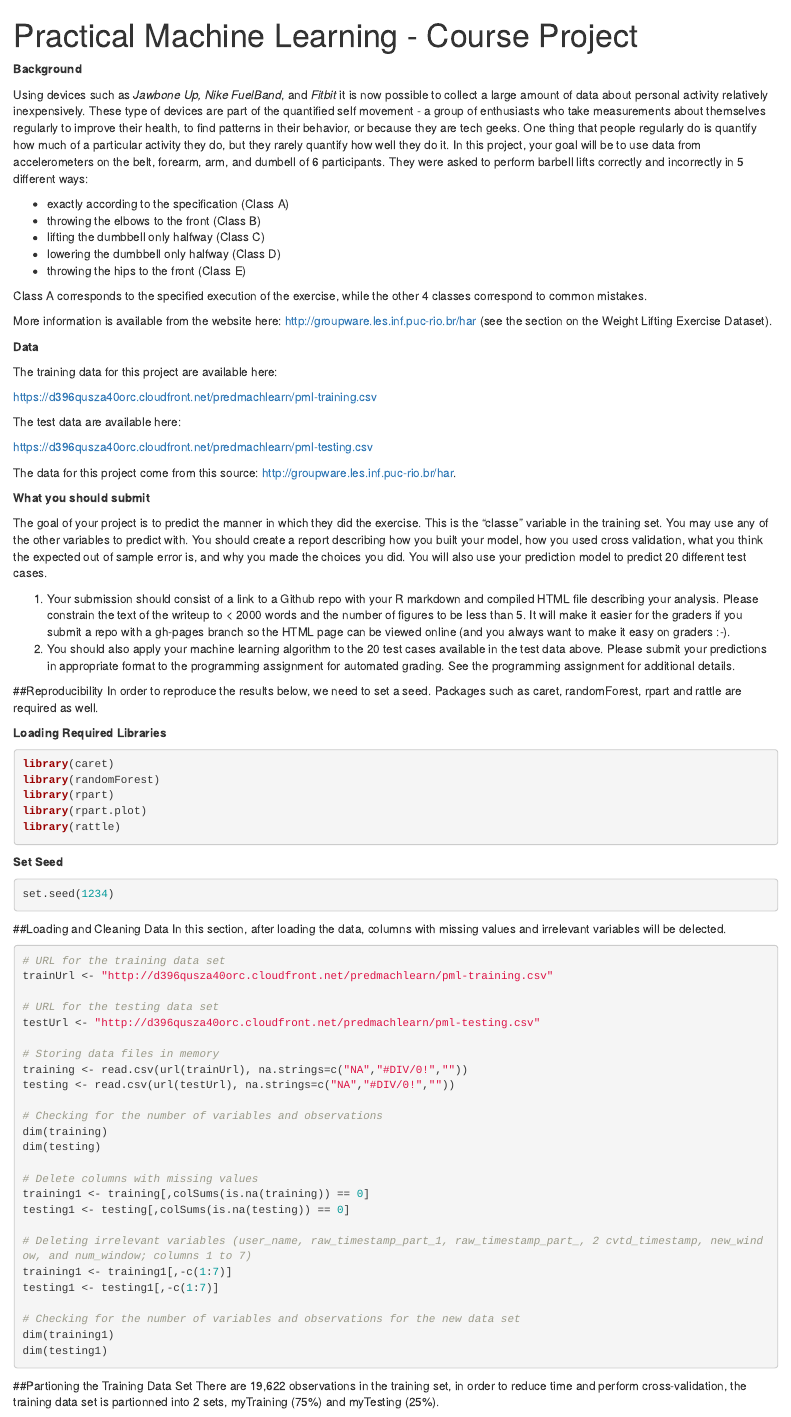
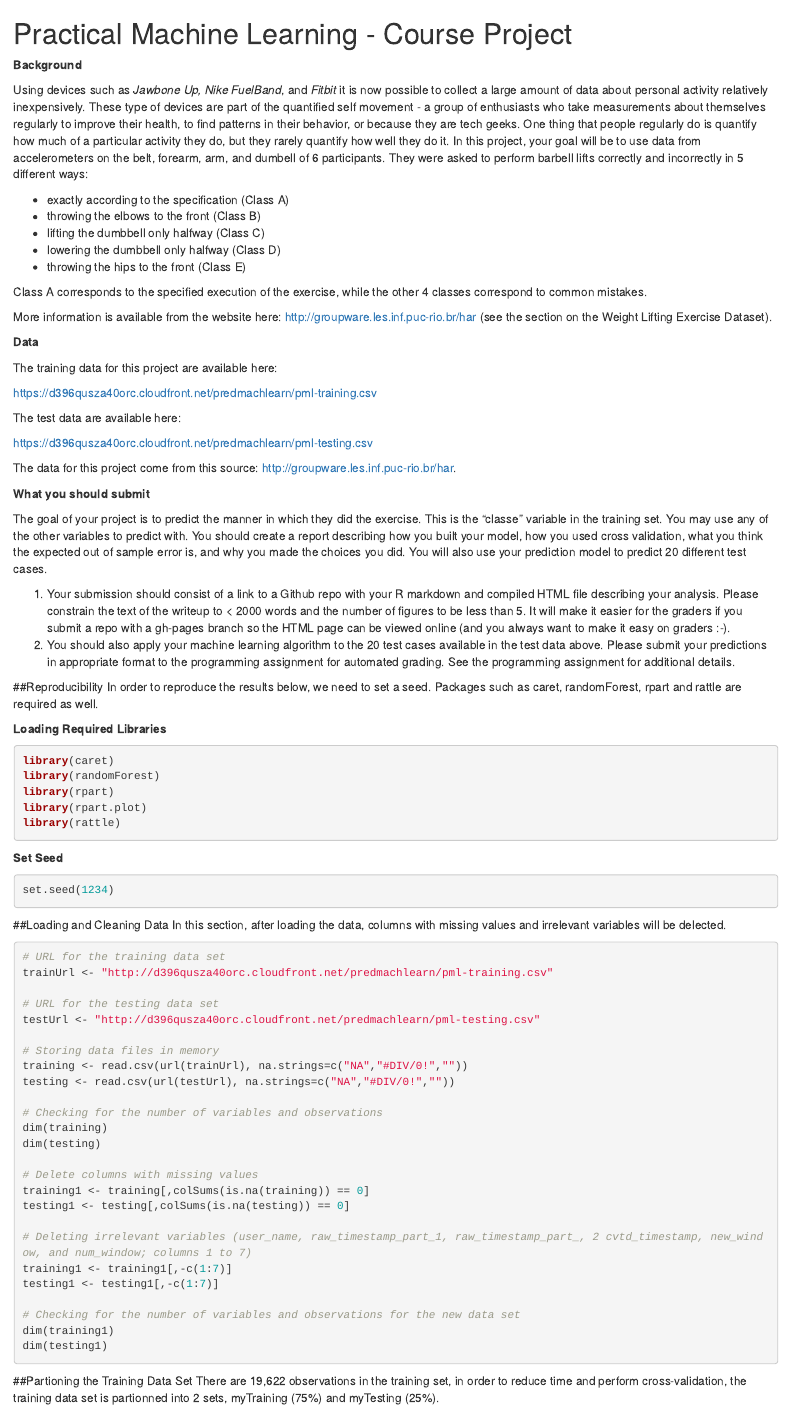
Before and after one commit to DoraH/DoraH.github.io, an R Markdown document (Practical Machine Learning - Course Project.Rmd): the page in a window 1100 px wide, from its top. Rendered offline with R 4.5, knitr and Pandoc, with nearby package versions; the code chunks are not run, so their results and figures are left out.

Commit message:
Update Practical Machine Learning - Course Project.Rmd

```diff
--- a/Practical Machine Learning - Course Project.Rmd
+++ b/Practical Machine Learning - Course Project.Rmd
@@ -1,7 +1,4 @@
----
-title: "Practical Machine Learning - Course Project"
-output: html_document
----
+# Practical Machine Learning - Course Project
 
 **Background**
 
```
